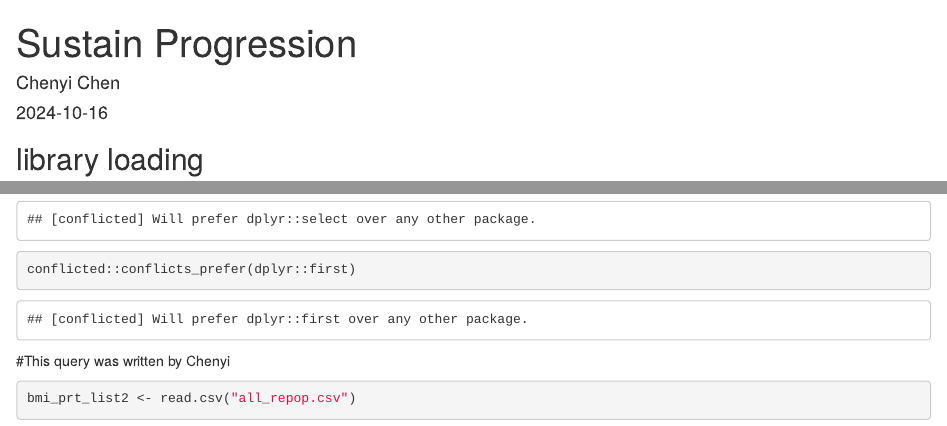
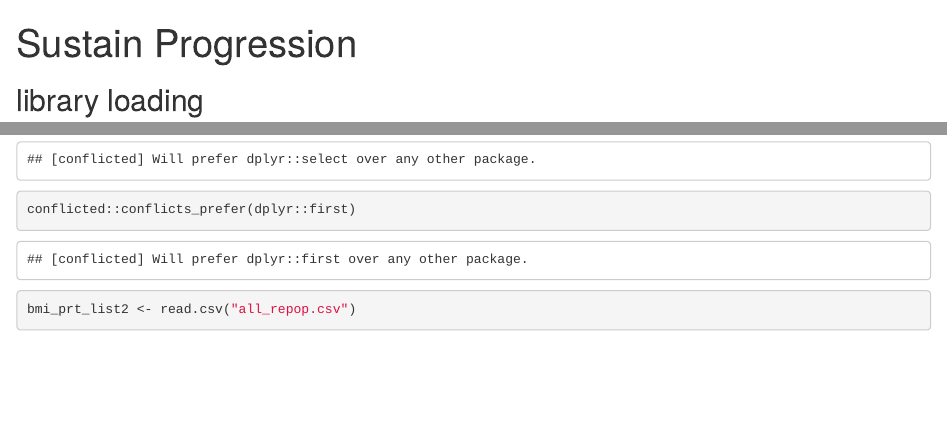
Before and after one commit to xialab2016/bmi_b_cell, an R Markdown document (PDDS Sustained Disability.Rmd): the page in a window 1100 px wide, from its top, and a second part further down, joined at a grey line. Rendered offline with R 4.5, knitr and Pandoc, with nearby package versions; some code elsewhere in the file could not run offline.

Commit message:
Update PDDS Sustained Disability.Rmd

````diff
--- a/PDDS Sustained Disability.Rmd
+++ b/PDDS Sustained Disability.Rmd
@@ -1,7 +1,5 @@
 ---
 title: "Sustain Progression"
-author: "Chenyi Chen"
-date: "`r Sys.Date()`"
 output: html_document
 ---
 
@@ -43,7 +41,6 @@ conflict_prefer("select", "dplyr")
 conflicted::conflicts_prefer(dplyr::first)
 ```
 
-#This query was written by Chenyi
 ```{r}
 bmi_prt_list2 <- read.csv("all_repop.csv")
 bmi_prt_list <- bmi_prt_list2 %>%
````
